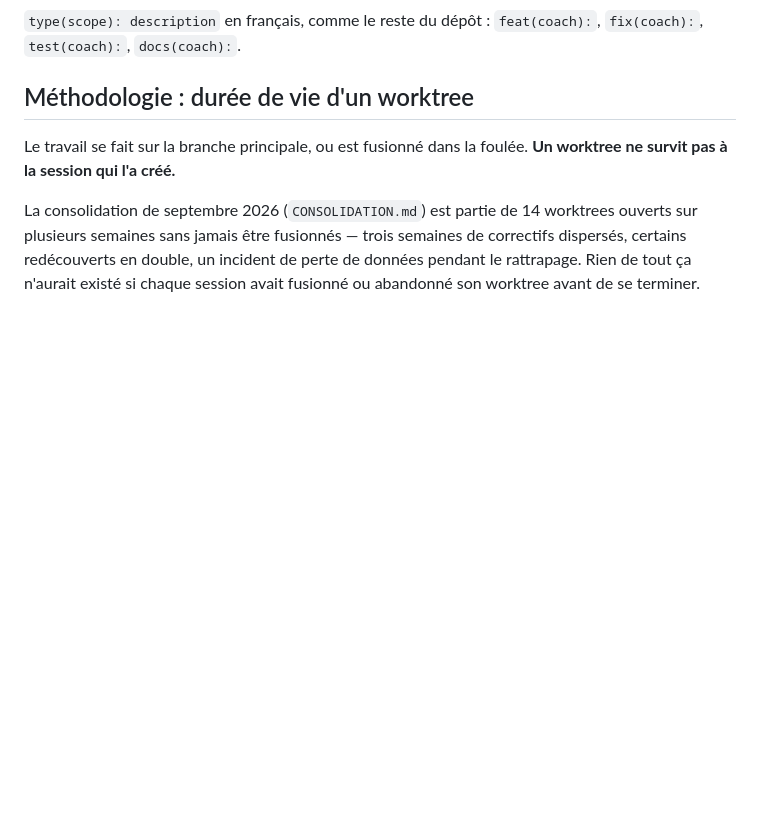
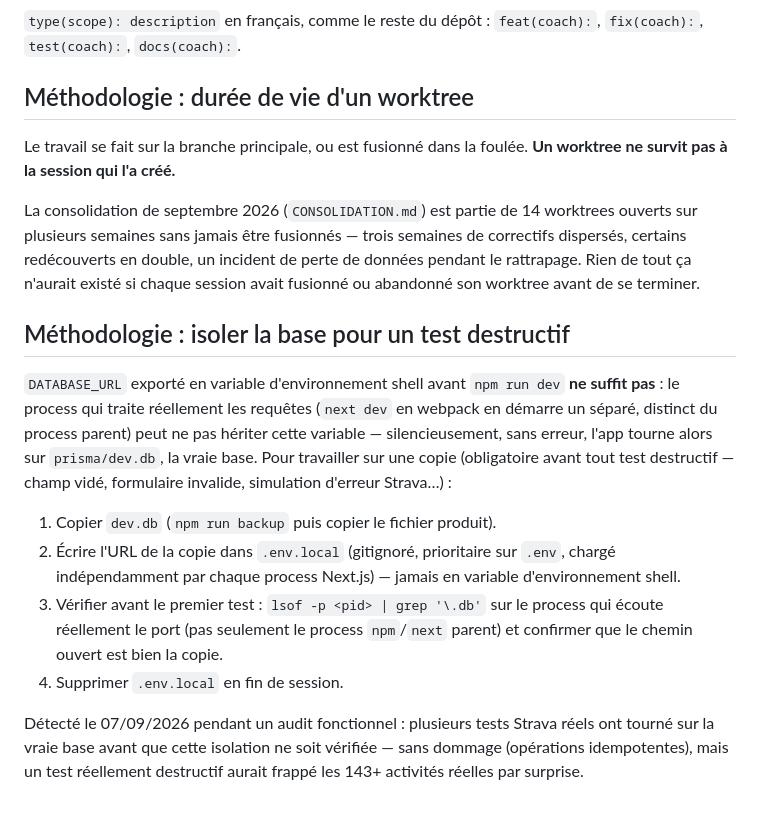
Before and after one commit to Alartic-phone/tra-ner-, a Markdown page: apps/coach/CLAUDE.md, the part around the change. Rendered like a GitHub page; blank space fills up the shorter version.

Commit message:
docs(coach): CLAUDE.md — isoler la base pour un test destructif
DATABASE_URL en variable shell ne se propage pas de façon fiable au
process next dev qui traite réellement les requêtes ; ajoute la
procédure .env.local + vérification lsof qui a évité un incident
pendant l'audit fonctionnel du 07/09.

Co-Authored-By: Claude Sonnet 5 <noreply@anthropic.com>
Claude-Session: https://claude.ai/code/session_01Vj8F1W1UR4uz3vg9W2GrL8

```diff
--- a/apps/coach/CLAUDE.md
+++ b/apps/coach/CLAUDE.md
@@ -170,3 +170,29 @@ semaines de correctifs dispersés, certains redécouverts en double, un
 incident de perte de données pendant le rattrapage. Rien de tout ça
 n'aurait existé si chaque session avait fusionné ou abandonné son worktree
 avant de se terminer.
+
+## Méthodologie : isoler la base pour un test destructif
+
+`DATABASE_URL` exporté en variable d'environnement shell avant `npm run
+dev` **ne suffit pas** : le process qui traite réellement les requêtes
+(`next dev` en webpack en démarre un séparé, distinct du process
+parent) peut ne pas hériter cette variable — silencieusement, sans
+erreur, l'app tourne alors sur `prisma/dev.db`, la vraie base. Pour
+travailler sur une copie (obligatoire avant tout test destructif — champ
+vidé, formulaire invalide, simulation d'erreur Strava…) :
+
+1. Copier `dev.db` (`npm run backup` puis copier le fichier produit).
+2. Écrire l'URL de la copie dans `.env.local` (gitignoré, prioritaire
+   sur `.env`, chargé indépendamment par chaque process Next.js) —
+   jamais en variable d'environnement shell.
+3. Vérifier avant le premier test : `lsof -p <pid> | grep '\.db'` sur le
+   process qui écoute réellement le port (pas seulement le process
+   `npm`/`next` parent) et confirmer que le chemin ouvert est bien la
+   copie.
+4. Supprimer `.env.local` en fin de session.
+
+Détecté le 07/09/2026 pendant un audit fonctionnel : plusieurs tests
+Strava réels ont tourné sur la vraie base avant que cette isolation ne
+soit vérifiée — sans dommage (opérations idempotentes), mais un test
+réellement destructif aurait frappé les 143+ activités réelles par
+surprise.
```
